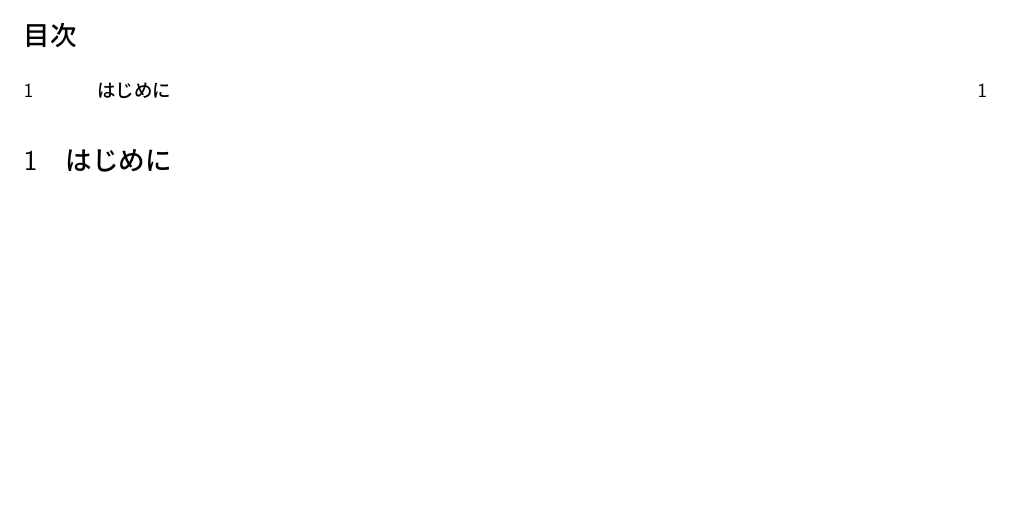
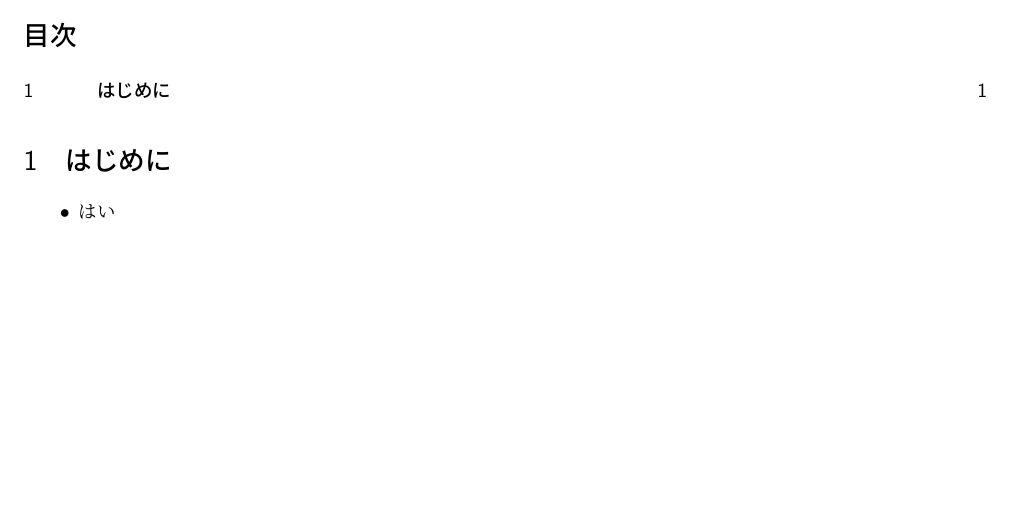
Before and after one commit to switchGH/LatexEditor, a LaTeX document (sampleDir/sample.tex): part of the page, cut so that both start at the same text. Compiled offline with pLaTeX and dvipdfmx.

```diff
--- a/sampleDir/sample.tex
+++ b/sampleDir/sample.tex
@@ -17,5 +17,8 @@
 \tableofcontents
 
 \section{はじめに}
+\begin{itemize}
+  \item はい
+\end{itemize}
 
 \end{document}
```
Also changed, not shown: sampleDir/sample.pdf, 5 other files.
